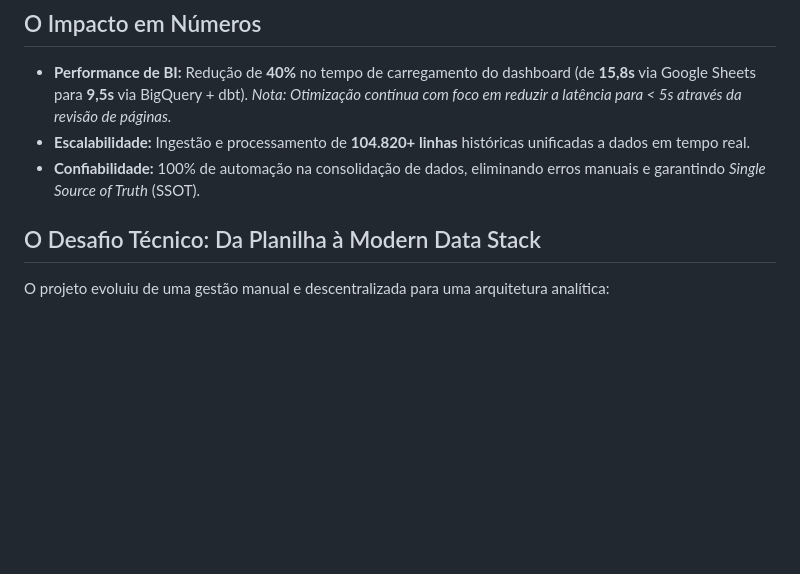
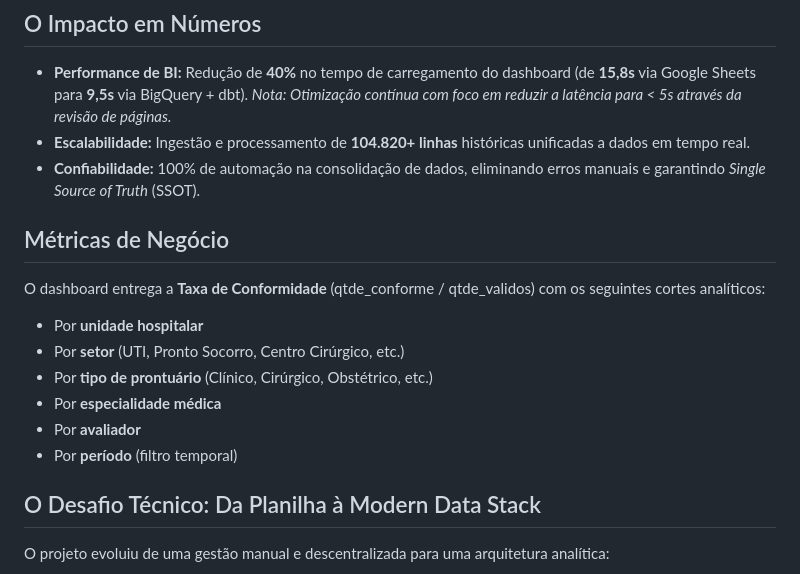
Before and after one commit to qualidadehsr-rgb/auditoria-de-prontuarios, a Markdown page: README.md, the part around the change. Rendered like a GitHub page; blank space fills up the shorter version.

Commit message:
docs: adicionar seção de métricas de negócio no README

```diff
--- a/README.md
+++ b/README.md
@@ -10,6 +10,15 @@ Um ecossistema de dados completo (App Web + Pipeline Híbrido + dbt + BI) desenv
 * **Performance de BI:** Redução de **40%** no tempo de carregamento do dashboard (de **15,8s** via Google Sheets para **9,5s** via BigQuery + dbt). *Nota: Otimização contínua com foco em reduzir a latência para < 5s através da revisão de páginas.*
 * **Escalabilidade:** Ingestão e processamento de **104.820+ linhas** históricas unificadas a dados em tempo real.
 * **Confiabilidade:** 100% de automação na consolidação de dados, eliminando erros manuais e garantindo *Single Source of Truth* (SSOT).
+
+## Métricas de Negócio
+O dashboard entrega a **Taxa de Conformidade** (qtde_conforme / qtde_validos) com os seguintes cortes analíticos:
+* Por **unidade hospitalar**
+* Por **setor** (UTI, Pronto Socorro, Centro Cirúrgico, etc.)
+* Por **tipo de prontuário** (Clínico, Cirúrgico, Obstétrico, etc.)
+* Por **especialidade médica**
+* Por **avaliador**
+* Por **período** (filtro temporal)
 
 ## O Desafio Técnico: Da Planilha à Modern Data Stack
 O projeto evoluiu de uma gestão manual e descentralizada para uma arquitetura analítica:
```
